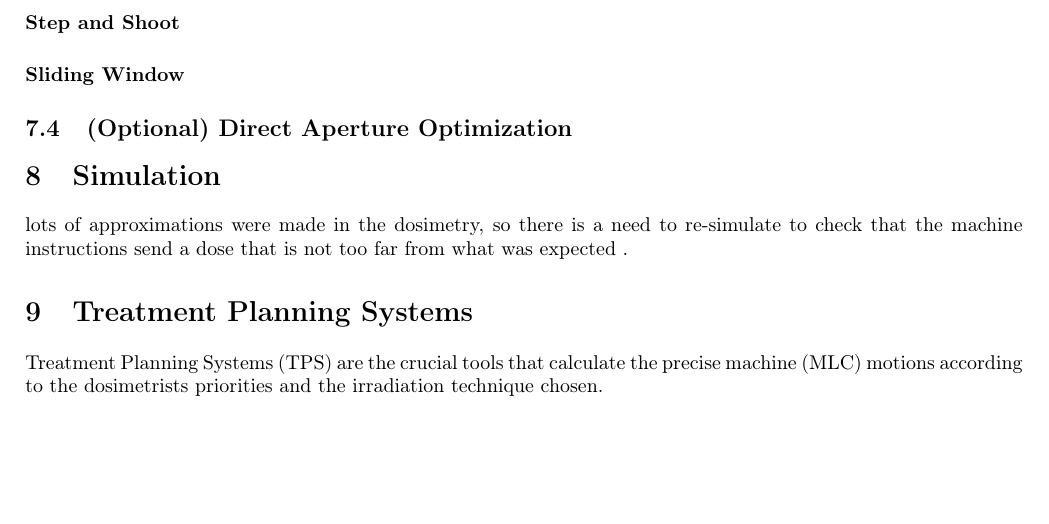
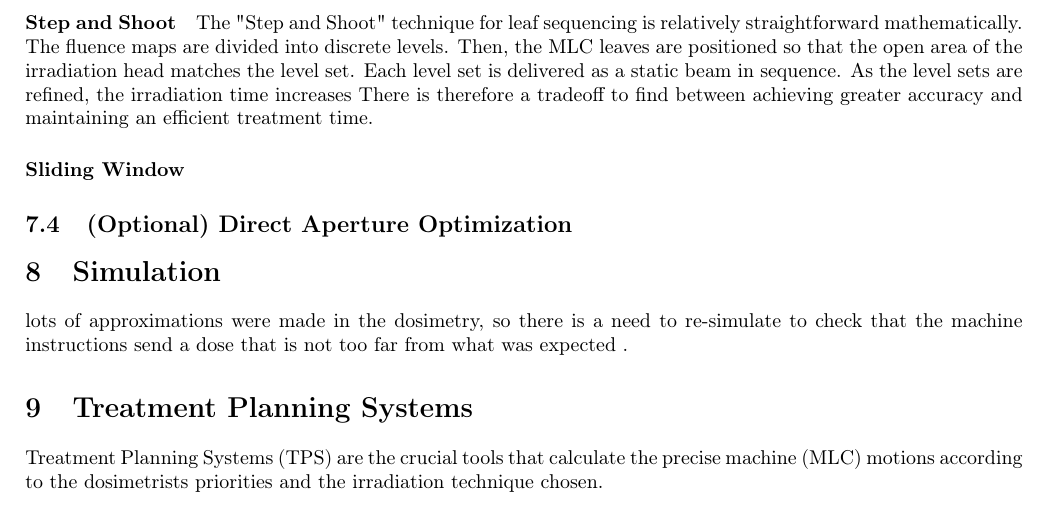
Before and after one commit to pauldubois98/PhD, a LaTeX paper (1_background/1_main.tex, which reads 1_background/1_content.tex): part of page 11 of 14, cut at the place of the change, the shorter picture padded with empty space. Compiled offline with pdfLaTeX.

Commit message:
Step and Shoot §

```diff
--- a/1_background/1_content.tex
+++ b/1_background/1_content.tex
@@ -495,7 +495,13 @@ The objective is to ensure that the delivered fluence map closely approximates t
 This approximation must be attained while considering the physical limitations of the treatment machine, such as irradiation power, leaf speed, or collimator speed, along with a soft constraint on the total treatment duration.
 
 \paragraph{Step and Shoot}
-% math is easy: make levels sets and calculate the leaf pos to match that shape
+The "Step and Shoot" technique for leaf sequencing is relatively straightforward mathematically.
+The fluence maps are divided into discrete levels.
+Then, the MLC leaves are positioned so that the open area of the irradiation head matches the level set.
+Each level set is delivered as a static beam in sequence.
+As the level sets are refined, the irradiation time increases
+There is therefore a tradeoff to find between achieving greater accuracy and maintaining an efficient treatment time.
+
 \paragraph{Sliding Window}
 % is much more complicated
 % but solved with linear programming
```
